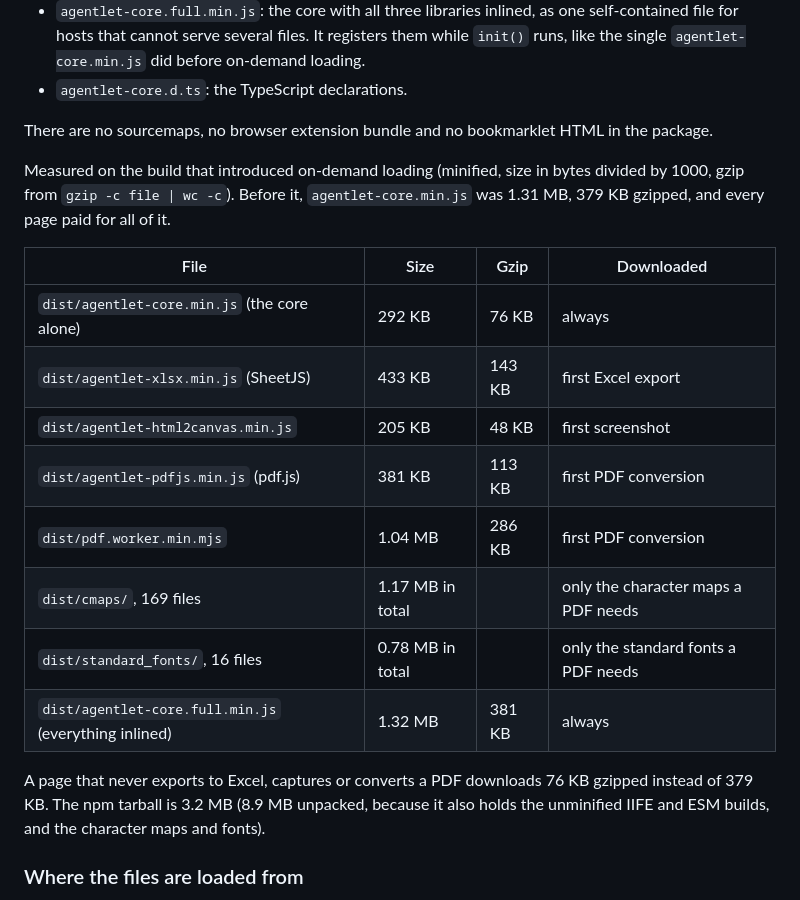
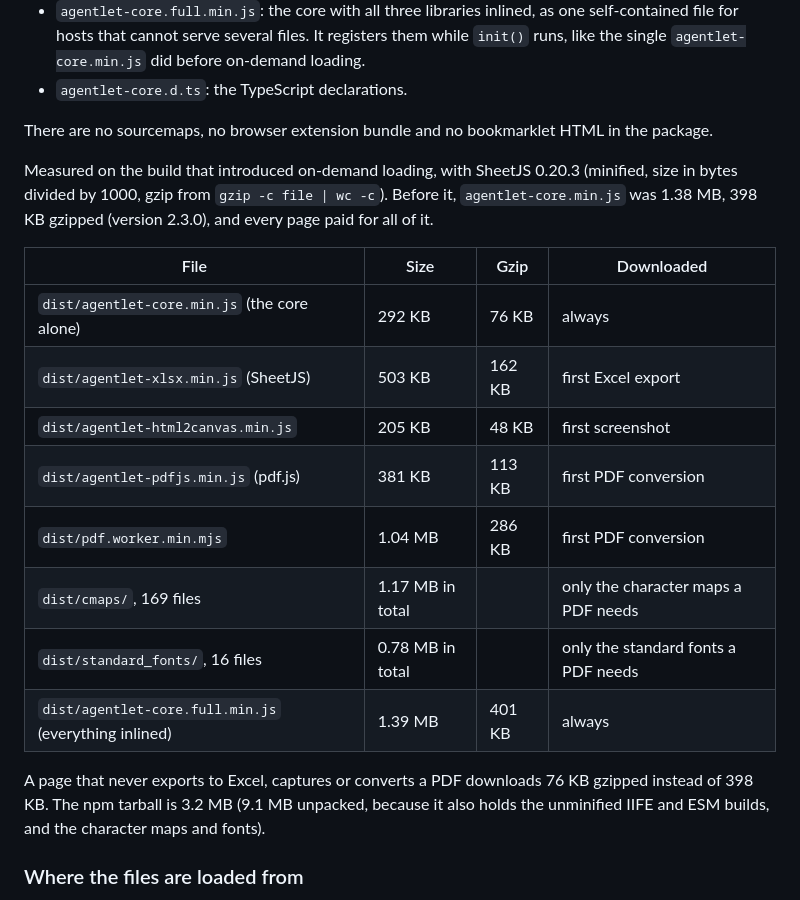
Before and after one commit to agentlet/agentlet-core, a Markdown page: README.md, the part around the change. Rendered like a GitHub page.

Commit message:
docs: update the measured sizes with sheetjs 0.20.3
The first measurement used the stale local xlsx 0.18.5. Measured with
0.20.3 (the version CI installs): the xlsx chunk is 503 KB, the single
file 1.39 MB, the tarball 3.2 MB.

Co-Authored-By: Claude Opus 5.5 <noreply@anthropic.com>

```diff
--- a/README.md
+++ b/README.md
@@ -247,20 +247,20 @@ The package ships built files in `dist/`:
 
 There are no sourcemaps, no browser extension bundle and no bookmarklet HTML in the package.
 
-Measured on the build that introduced on-demand loading (minified, size in bytes divided by 1000, gzip from `gzip -c file | wc -c`). Before it, `agentlet-core.min.js` was 1.31 MB, 379 KB gzipped, and every page paid for all of it.
+Measured on the build that introduced on-demand loading, with SheetJS 0.20.3 (minified, size in bytes divided by 1000, gzip from `gzip -c file | wc -c`). Before it, `agentlet-core.min.js` was 1.38 MB, 398 KB gzipped (version 2.3.0), and every page paid for all of it.
 
 | File | Size | Gzip | Downloaded |
 |---|---|---|---|
 | `dist/agentlet-core.min.js` (the core alone) | 292 KB | 76 KB | always |
-| `dist/agentlet-xlsx.min.js` (SheetJS) | 433 KB | 143 KB | first Excel export |
+| `dist/agentlet-xlsx.min.js` (SheetJS) | 503 KB | 162 KB | first Excel export |
 | `dist/agentlet-html2canvas.min.js` | 205 KB | 48 KB | first screenshot |
 | `dist/agentlet-pdfjs.min.js` (pdf.js) | 381 KB | 113 KB | first PDF conversion |
 | `dist/pdf.worker.min.mjs` | 1.04 MB | 286 KB | first PDF conversion |
 | `dist/cmaps/`, 169 files | 1.17 MB in total | | only the character maps a PDF needs |
 | `dist/standard_fonts/`, 16 files | 0.78 MB in total | | only the standard fonts a PDF needs |
-| `dist/agentlet-core.full.min.js` (everything inlined) | 1.32 MB | 381 KB | always |
+| `dist/agentlet-core.full.min.js` (everything inlined) | 1.39 MB | 401 KB | always |
 
-A page that never exports to Excel, captures or converts a PDF downloads 76 KB gzipped instead of 379 KB. The npm tarball is 3.2 MB (8.9 MB unpacked, because it also holds the unminified IIFE and ESM builds, and the character maps and fonts).
+A page that never exports to Excel, captures or converts a PDF downloads 76 KB gzipped instead of 398 KB. The npm tarball is 3.2 MB (9.1 MB unpacked, because it also holds the unminified IIFE and ESM builds, and the character maps and fonts).
 
 ### Where the files are loaded from
 
```
Also changed, not shown: CHANGELOG.md (+2 -2 lines).
